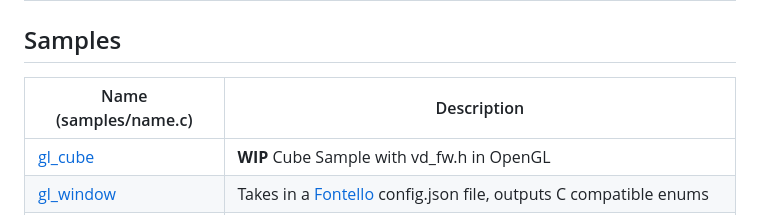
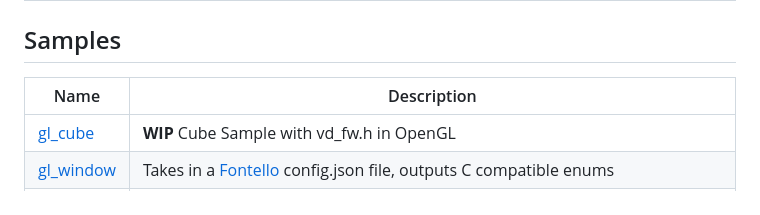
Before and after one commit to mdodis/vd-libs, a Markdown page: README.md, the part around the change. Rendered like a GitHub page.

Commit message:
remove useless hint

```diff
--- a/README.md
+++ b/README.md
@@ -28,7 +28,7 @@ A collection of header-only libraries and utility programs
 
 ## Samples
 
-| Name (samples/name.c)                                     | Description                                                                                                                          |
+| Name                                                      | Description                                                                                                                          |
 | --------------------------------------------------------- | ------------------------------------------------------------------------------------------------------------------------------------ |
 | [gl_cube](./samples/gl_cube.c)                            | **WIP** Cube Sample with vd_fw.h in OpenGL                                                                                           |
 | [gl_window](./samples/gl_window.c)                        | Takes in a [Fontello](https://fontello.com/) config.json file, outputs C compatible enums                                            |
```
